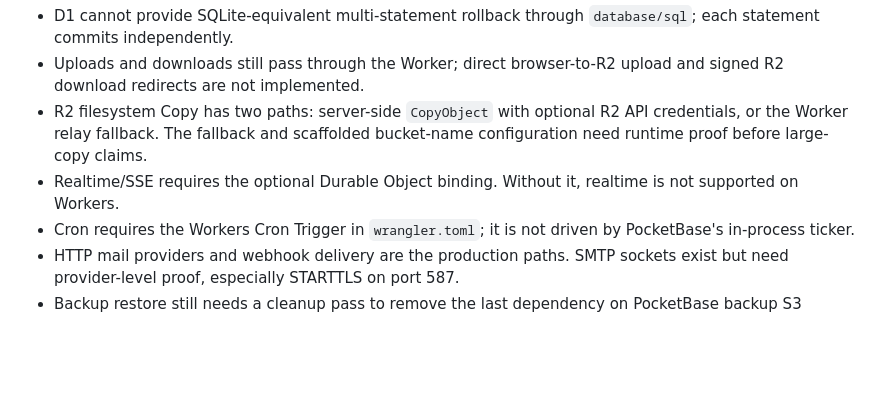
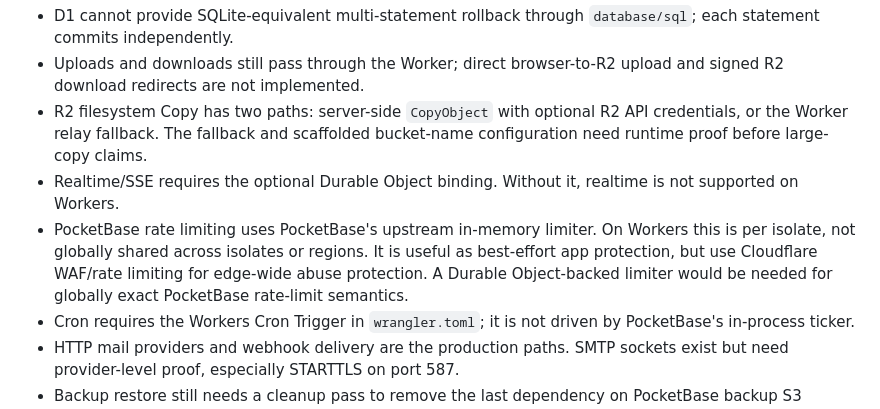
Before and after one commit to jmonster/pocketflare, a Markdown page: README.md, the part around the change. GitHub-like rendering; blank space fills up the shorter version.

Commit message:
docs: document rate limit tradeoff

```diff
--- a/README.md
+++ b/README.md
@@ -215,6 +215,7 @@ Current Worker limits that shape Pocketflare:
 - Uploads and downloads still pass through the Worker; direct browser-to-R2 upload and signed R2 download redirects are not implemented.
 - R2 filesystem Copy has two paths: server-side `CopyObject` with optional R2 API credentials, or the Worker relay fallback. The fallback and scaffolded bucket-name configuration need runtime proof before large-copy claims.
 - Realtime/SSE requires the optional Durable Object binding. Without it, realtime is not supported on Workers.
+- PocketBase rate limiting uses PocketBase's upstream in-memory limiter. On Workers this is per isolate, not globally shared across isolates or regions. It is useful as best-effort app protection, but use Cloudflare WAF/rate limiting for edge-wide abuse protection. A Durable Object-backed limiter would be needed for globally exact PocketBase rate-limit semantics.
 - Cron requires the Workers Cron Trigger in `wrangler.toml`; it is not driven by PocketBase's in-process ticker.
 - HTTP mail providers and webhook delivery are the production paths. SMTP sockets exist but need provider-level proof, especially STARTTLS on port 587.
 - Backup restore still needs a cleanup pass to remove the last dependency on PocketBase backup S3 settings.
```
